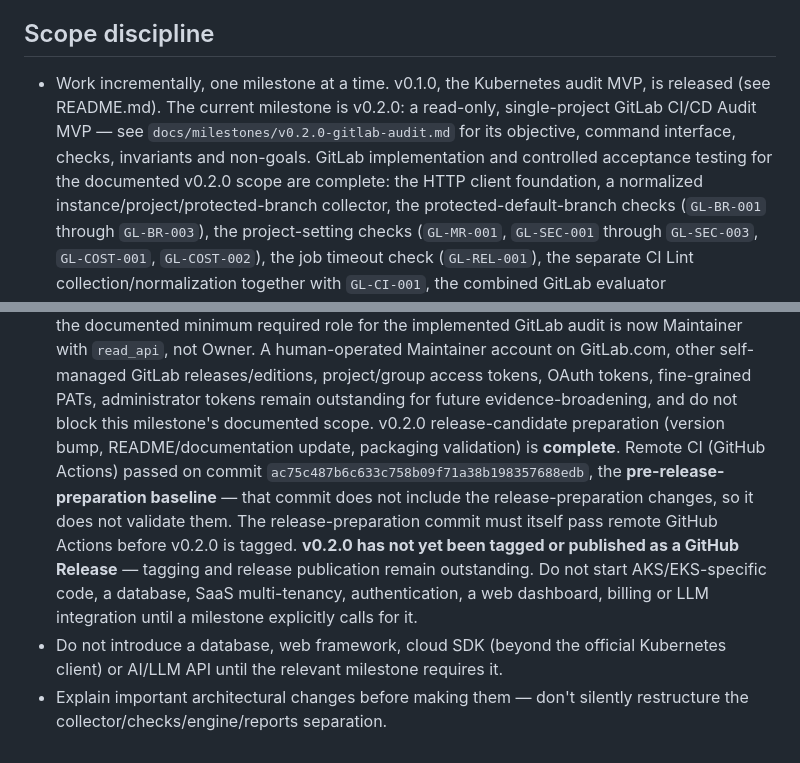
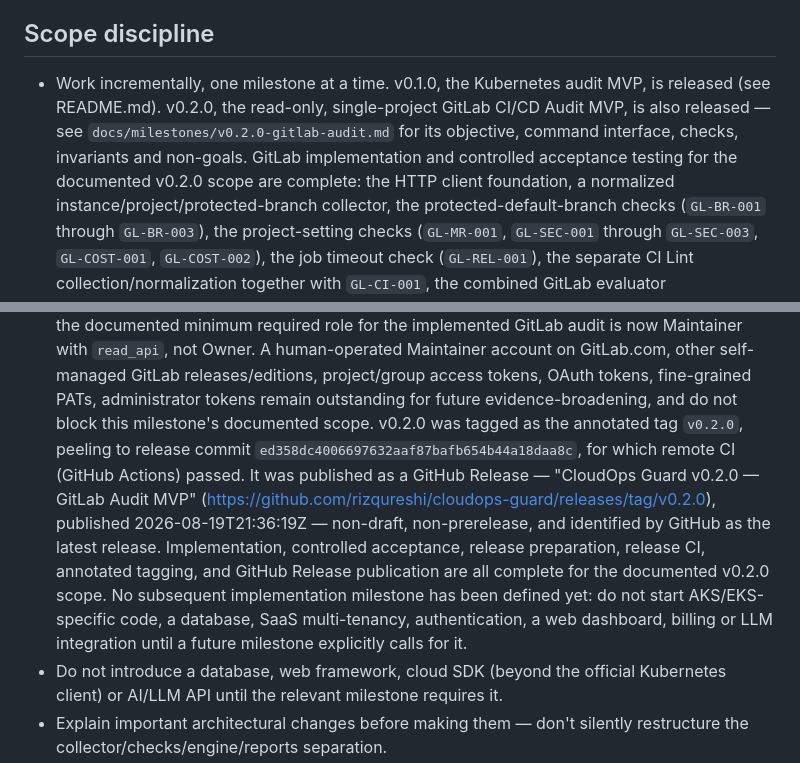
Before and after one commit to rizqureshi/cloudops-guard, a Markdown page: CLAUDE.md, 2 parts joined by grey strips. Rendered like a GitHub page.

```diff
--- a/CLAUDE.md
+++ b/CLAUDE.md
@@ -6,11 +6,11 @@ regardless of which milestone is currently in progress.
 ## Scope discipline
 
 - Work incrementally, one milestone at a time. v0.1.0, the Kubernetes audit MVP, is
-  released (see README.md). The current milestone is v0.2.0: a read-only,
-  single-project GitLab CI/CD Audit MVP — see
-  `docs/milestones/v0.2.0-gitlab-audit.md` for its objective, command interface,
-  checks, invariants and non-goals. GitLab implementation and controlled acceptance
-  testing for the documented v0.2.0 scope are complete: the HTTP client foundation, a
+  released (see README.md). v0.2.0, the read-only, single-project GitLab CI/CD Audit
+  MVP, is also released — see `docs/milestones/v0.2.0-gitlab-audit.md` for its
+  objective, command interface, checks, invariants and non-goals. GitLab
+  implementation and controlled acceptance testing for the documented v0.2.0 scope
+  are complete: the HTTP client foundation, a
   normalized instance/project/protected-branch collector, the
   protected-default-branch checks (`GL-BR-001` through `GL-BR-003`), the
   project-setting checks (`GL-MR-001`, `GL-SEC-001` through `GL-SEC-003`,
@@ -37,17 +37,18 @@ regardless of which milestone is currently in progress.
   self-managed GitLab releases/editions, project/group access tokens, OAuth
   tokens, fine-grained PATs, administrator tokens remain outstanding for
   future evidence-broadening, and do not block this milestone's documented
-  scope. v0.2.0 release-candidate preparation (version bump,
-  README/documentation update, packaging validation) is **complete**. Remote
-  CI (GitHub Actions) passed on commit
-  `ac75c487b6c633c758b09f71a38b198357688edb`, the
-  **pre-release-preparation baseline** — that commit does not include the
-  release-preparation changes, so it does not validate them. The
-  release-preparation commit must itself pass remote GitHub Actions before
-  v0.2.0 is tagged. **v0.2.0 has not yet been tagged or published as a
-  GitHub Release** — tagging and release publication remain outstanding.
-  Do not start AKS/EKS-specific code, a database, SaaS multi-tenancy,
-  authentication, a web dashboard, billing or LLM integration until a milestone
+  scope. v0.2.0 was tagged as the annotated tag `v0.2.0`, peeling to release
+  commit `ed358dc4006697632aaf87bafb654b44a18daa8c`, for which remote CI
+  (GitHub Actions) passed. It was published as a GitHub Release —
+  "CloudOps Guard v0.2.0 — GitLab Audit MVP"
+  (<https://github.com/rizqureshi/cloudops-guard/releases/tag/v0.2.0>),
+  published 2026-08-19T21:36:19Z — non-draft, non-prerelease, and identified
+  by GitHub as the latest release. Implementation, controlled acceptance,
+  release preparation, release CI, annotated tagging, and GitHub Release
+  publication are all complete for the documented v0.2.0 scope. No
+  subsequent implementation milestone has been defined yet: do not start
+  AKS/EKS-specific code, a database, SaaS multi-tenancy, authentication, a
+  web dashboard, billing or LLM integration until a future milestone
   explicitly calls for it.
 - Do not introduce a database, web framework, cloud SDK (beyond the official
   Kubernetes client) or AI/LLM API until the relevant milestone requires it.
```
Also changed, not shown: docs/milestones/v0.2.0-gitlab-audit.md (+23 -18 lines).
